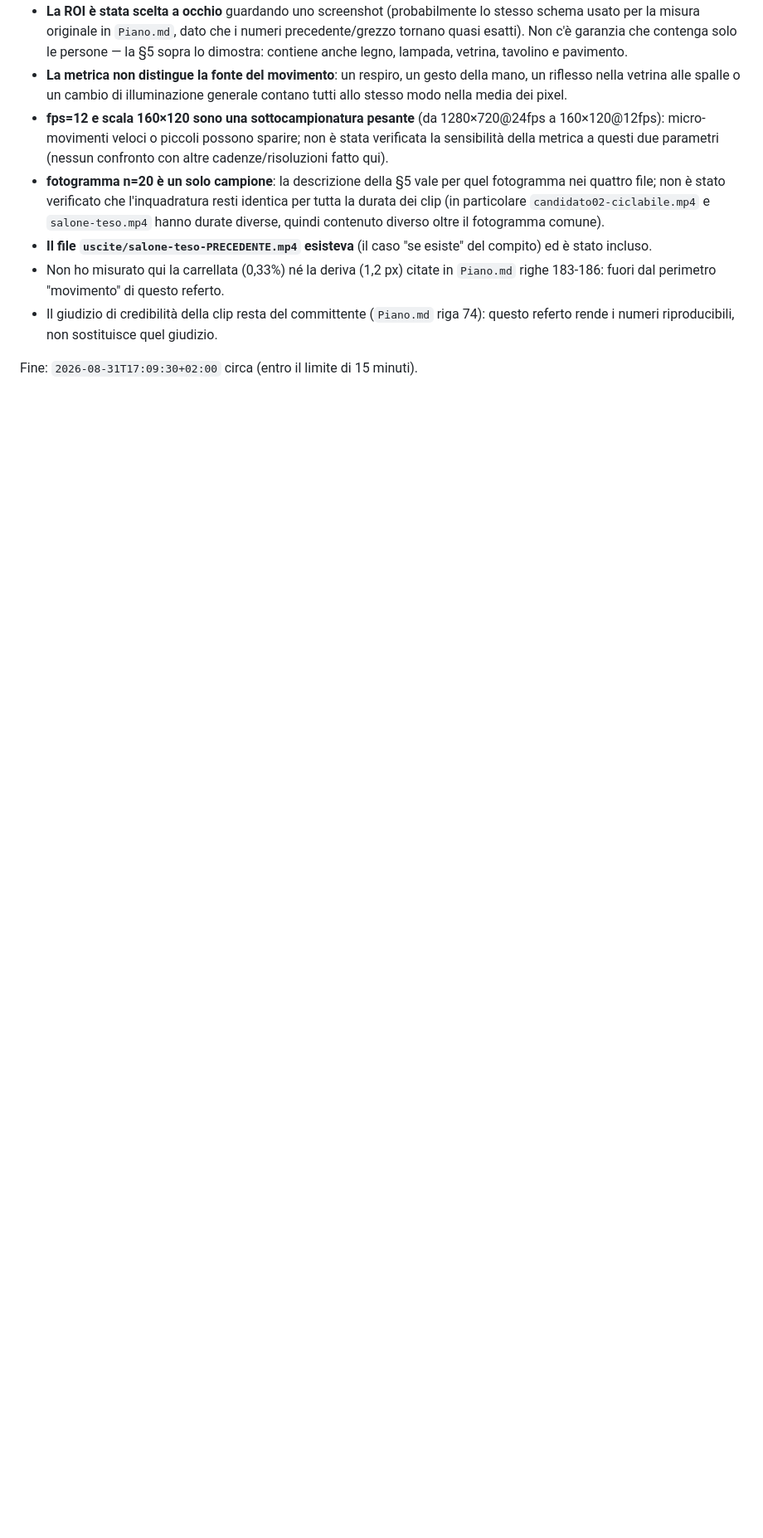
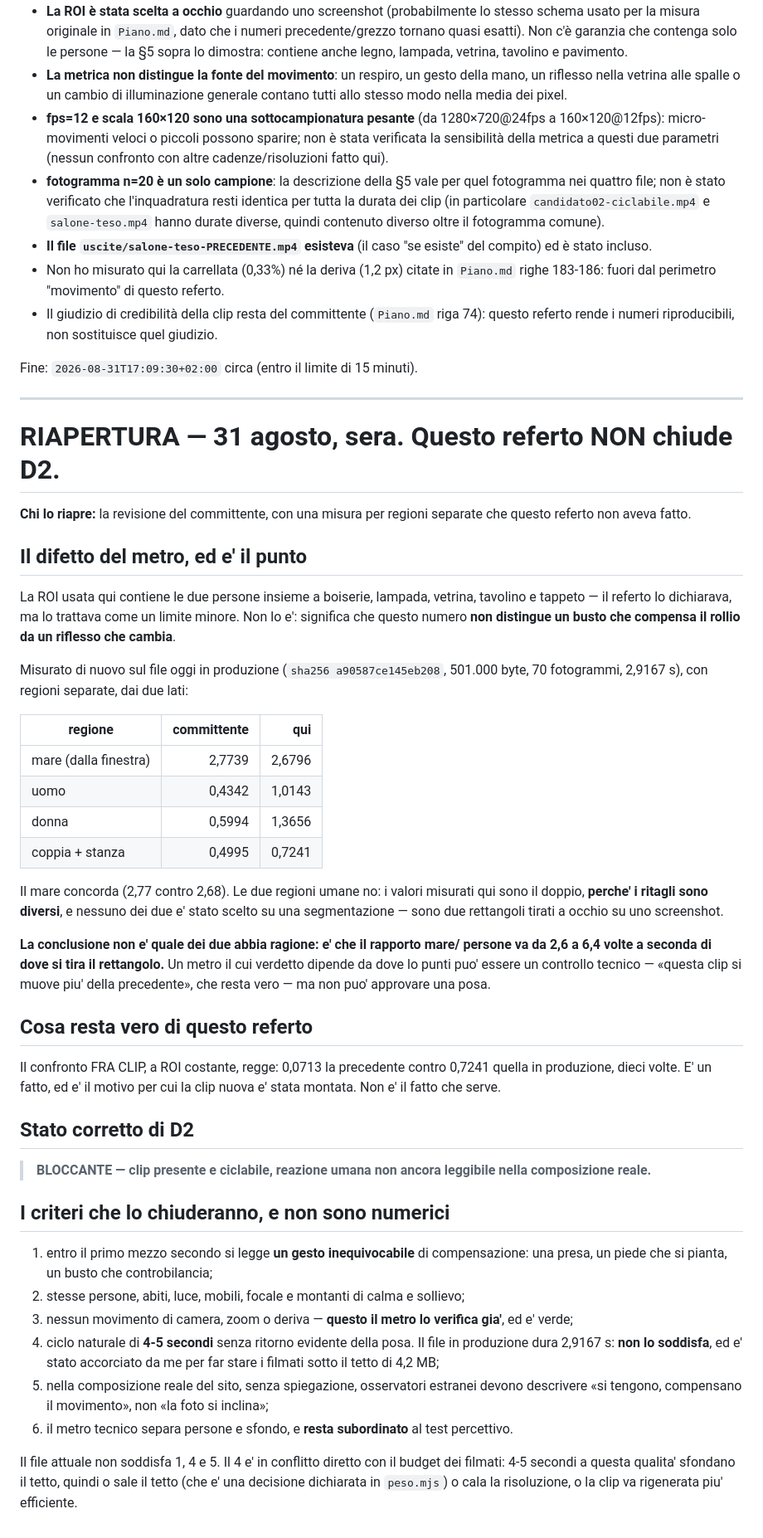
Before and after one commit to Villani85/nautica, a Markdown page: riferimenti/prove/A10-clip-tesa.md, the part around the change. Shown at 83% size. Rendered like a GitHub page; blank space fills up the shorter version.

Commit message:
D2 riaperto: il mio metro non poteva approvare una posa, e l'ho usato per farlo
RILIEVO DEL COMMITTENTE, accolto. Aveva misurato le regioni SEPARATE — mare,
uomo, donna — che questo referto non aveva mai fatto: la sua ROI conteneva le
persone insieme a boiserie, lampada, vetrina, tavolino e tappeto.

Rimisurato sul file in produzione (a90587ce, 501.000 byte, 70 fotogrammi,
2,9167 s), dai due lati:

  regione              committente      qui
  mare                      2,7739   2,6796
  uomo                      0,4342   1,0143
  donna                     0,5994   1,3656
  coppia + stanza           0,4995   0,7241

Il mare concorda. Le due regioni umane no: qui sono il doppio, perche' i ritagli
sono diversi e nessuno dei due viene da una segmentazione — sono rettangoli
tirati a occhio su uno screenshot.

E LA CONCLUSIONE NON E' CHI HA RAGIONE. E' che il rapporto mare/persone va da
2,6 a 6,4 volte a seconda di dove si tira il rettangolo. Un metro il cui verdetto
dipende da dove lo punti puo' dire «questa clip si muove piu' della precedente»
— e quello resta vero, 0,0713 contro 0,7241 a ROI costante — ma NON PUO'
APPROVARE UNA POSA. Io l'ho usato per quello.

E' la forma piu' seria dell'errore di oggi: non un numero letto nel sistema
sbagliato, ma un numero giusto usato per rispondere a una domanda che non gli
appartiene.

STATO CORRETTO: BLOCCANTE — clip presente e ciclabile, reazione umana non ancora
leggibile nella composizione reale.

E UN CONFLITTO CHE VA DETTO SUBITO: fra i criteri di chiusura c'e' «ciclo
naturale di 4-5 secondi». Il file in produzione ne dura 2,9167, e l'ho
accorciato IO stasera per far stare i filmati sotto il tetto di 4,2 MB. I due
vincoli non stanno insieme a questa qualita': o sale il tetto — che e' una
decisione dichiarata in peso.mjs, non una misura — o cala la risoluzione, o la
clip va rigenerata piu' efficiente. Non lo decido io.

```diff
--- a/riferimenti/prove/A10-clip-tesa.md
+++ b/riferimenti/prove/A10-clip-tesa.md
@@ -228,3 +228,71 @@ qualitativa da un fotogramma, non una segmentazione misurata pixel per pixel.
   quel giudizio.
 
 Fine: `2026-08-31T17:09:30+02:00` circa (entro il limite di 15 minuti).
+
+---
+
+# RIAPERTURA — 31 agosto, sera. Questo referto NON chiude D2.
+
+**Chi lo riapre:** la revisione del committente, con una misura per regioni
+separate che questo referto non aveva fatto.
+
+## Il difetto del metro, ed e' il punto
+
+La ROI usata qui contiene le due persone insieme a boiserie, lampada, vetrina,
+tavolino e tappeto — il referto lo dichiarava, ma lo trattava come un limite
+minore. Non lo e': significa che questo numero **non distingue un busto che
+compensa il rollio da un riflesso che cambia**.
+
+Misurato di nuovo sul file oggi in produzione
+(`sha256 a90587ce145eb208`, 501.000 byte, 70 fotogrammi, 2,9167 s), con regioni
+separate, dai due lati:
+
+| regione | committente | qui |
+|---|---:|---:|
+| mare (dalla finestra) | 2,7739 | 2,6796 |
+| uomo | 0,4342 | 1,0143 |
+| donna | 0,5994 | 1,3656 |
+| coppia + stanza | 0,4995 | 0,7241 |
+
+Il mare concorda (2,77 contro 2,68). Le due regioni umane no: i valori misurati
+qui sono il doppio, **perche' i ritagli sono diversi**, e nessuno dei due e'
+stato scelto su una segmentazione — sono due rettangoli tirati a occhio su uno
+screenshot.
+
+**La conclusione non e' quale dei due abbia ragione: e' che il rapporto mare/
+persone va da 2,6 a 6,4 volte a seconda di dove si tira il rettangolo.** Un
+metro il cui verdetto dipende da dove lo punti puo' essere un controllo tecnico
+— «questa clip si muove piu' della precedente», che resta vero — ma non puo'
+approvare una posa.
+
+## Cosa resta vero di questo referto
+
+Il confronto FRA CLIP, a ROI costante, regge: 0,0713 la precedente contro 0,7241
+quella in produzione, dieci volte. E' un fatto, ed e' il motivo per cui la clip
+nuova e' stata montata. Non e' il fatto che serve.
+
+## Stato corretto di D2
+
+> **BLOCCANTE — clip presente e ciclabile, reazione umana non ancora leggibile
+> nella composizione reale.**
+
+## I criteri che lo chiuderanno, e non sono numerici
+
+1. entro il primo mezzo secondo si legge **un gesto inequivocabile** di
+   compensazione: una presa, un piede che si pianta, un busto che controbilancia;
+2. stesse persone, abiti, luce, mobili, focale e montanti di calma e sollievo;
+3. nessun movimento di camera, zoom o deriva — **questo il metro lo verifica
+   gia'**, ed e' verde;
+4. ciclo naturale di **4-5 secondi** senza ritorno evidente della posa. Il file
+   in produzione dura 2,9167 s: **non lo soddisfa**, ed e' stato accorciato da
+   me per far stare i filmati sotto il tetto di 4,2 MB;
+5. nella composizione reale del sito, senza spiegazione, osservatori estranei
+   devono descrivere «si tengono, compensano il movimento», non «la foto si
+   inclina»;
+6. il metro tecnico separa persone e sfondo, e **resta subordinato** al test
+   percettivo.
+
+Il file attuale non soddisfa 1, 4 e 5. Il 4 e' in conflitto diretto con il
+budget dei filmati: 4-5 secondi a questa qualita' sfondano il tetto, quindi o
+sale il tetto (che e' una decisione dichiarata in `peso.mjs`) o cala la
+risoluzione, o la clip va rigenerata piu' efficiente.
```
